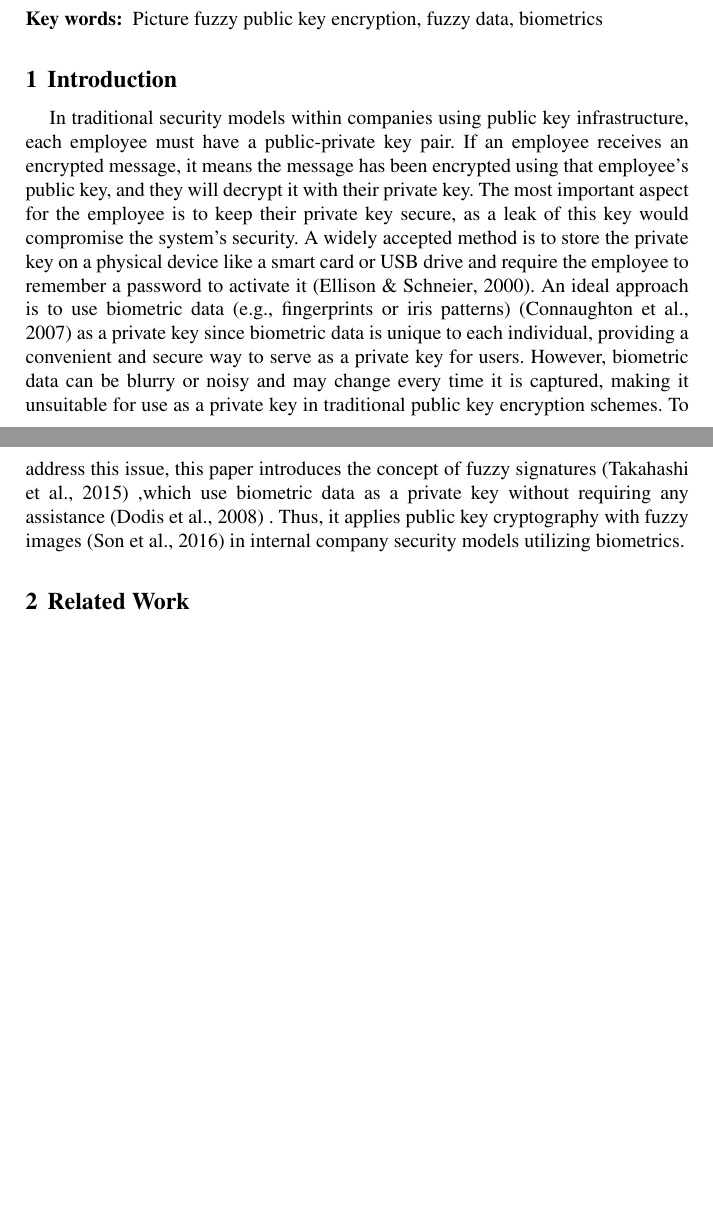
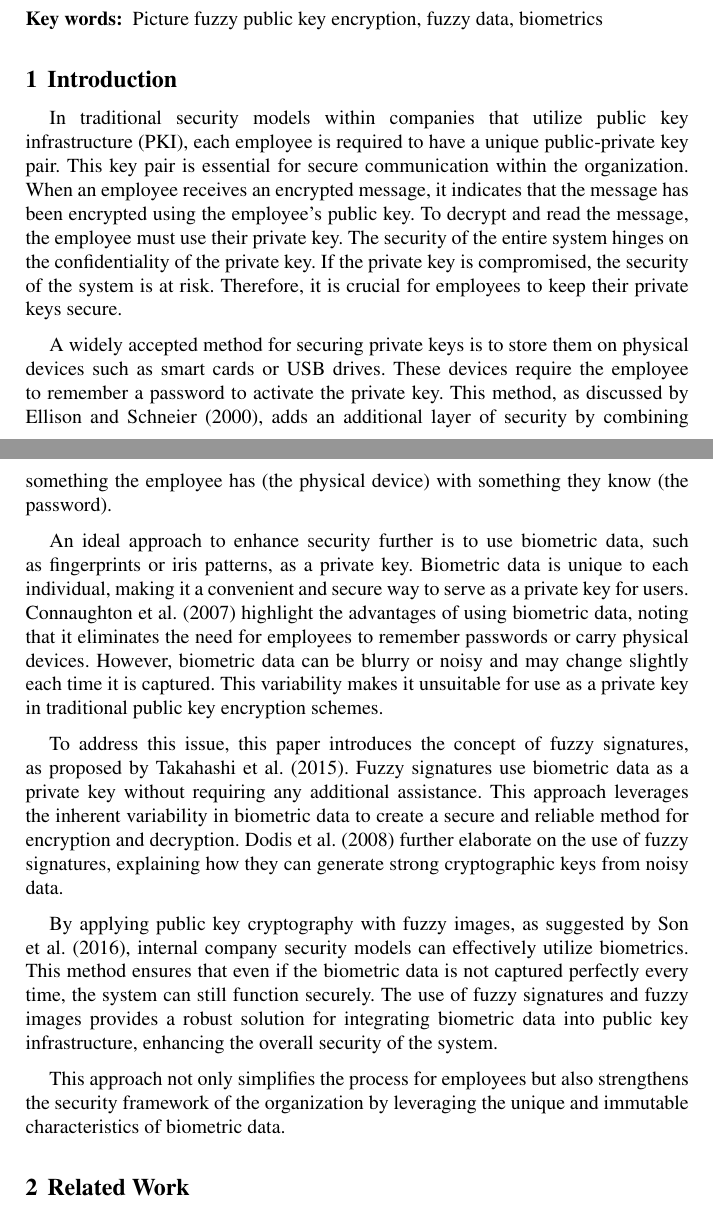
Before and after one commit to SadNguyen2107/Application-of-Public-Key-Encryption-on-Fuzzy-Images-in-a-Company-s-Security-Model, a LaTeX thesis (Application-of-Public-Key-Encryption-on-Fuzzy-Images-in-a-Company-Security-Model.tex): two parts of pages 1 and 2 of 17, joined at a grey line, cut so that both start at the same text, the shorter picture padded with empty space. Compiled offline with LaTeX, dvips and Ghostscript.

Commit message:
New Intro

```diff
--- a/Application-of-Public-Key-Encryption-on-Fuzzy-Images-in-a-Company-Security-Model.tex
+++ b/Application-of-Public-Key-Encryption-on-Fuzzy-Images-in-a-Company-Security-Model.tex
@@ -142,18 +142,17 @@
 \keywords{Picture fuzzy public key encryption, fuzzy data, biometrics}
 
 \section{Introduction}
-In traditional security models within companies using public key infrastructure, each employee must have a public-private key pair. If an employee receives an encrypted message, it means the message has been encrypted using that employee's public key, and they will decrypt it with their private key. The most important aspect for the employee is to keep their private key secure, as a leak of this key would compromise the system's security. A widely accepted method is to store the private key on a physical device like a smart card or USB drive and require the employee to remember a password to activate it
-\parencite{Ellison2000}.
-An ideal approach is to use biometric data (e.g., fingerprints or iris patterns)
-\parencite{Connaughton2007}
-as a private key since biometric data is unique to each individual, providing a convenient and secure way to serve as a private key for users. However, biometric data can be blurry or noisy and may change every time it is captured, making it unsuitable for use as a private key in traditional public key encryption schemes.
-To address this issue, this paper introduces the concept of fuzzy signatures
-\parencite{Takahashi2015}
-,which use biometric data as a private key without requiring any assistance
-\parencite{Dodis2008}
-. Thus, it applies public key cryptography with fuzzy images
-\parencite{Son2016}
-in internal company security models utilizing biometrics.
+In traditional security models within companies that utilize public key infrastructure (PKI), each employee is required to have a unique public-private key pair. This key pair is essential for secure communication within the organization. When an employee receives an encrypted message, it indicates that the message has been encrypted using the employee’s public key. To decrypt and read the message, the employee must use their private key. The security of the entire system hinges on the confidentiality of the private key. If the private key is compromised, the security of the system is at risk. Therefore, it is crucial for employees to keep their private keys secure.
+
+A widely accepted method for securing private keys is to store them on physical devices such as smart cards or USB drives. These devices require the employee to remember a password to activate the private key. This method, as discussed by \citeauthor{Ellison2000} (\citeyear{Ellison2000}), adds an additional layer of security by combining something the employee has (the physical device) with something they know (the password).
+
+An ideal approach to enhance security further is to use biometric data, such as fingerprints or iris patterns, as a private key. Biometric data is unique to each individual, making it a convenient and secure way to serve as a private key for users. \citeauthor{Connaughton2007} (\citeyear{Connaughton2007}) highlight the advantages of using biometric data, noting that it eliminates the need for employees to remember passwords or carry physical devices. However, biometric data can be blurry or noisy and may change slightly each time it is captured. This variability makes it unsuitable for use as a private key in traditional public key encryption schemes.
+
+To address this issue, this paper introduces the concept of fuzzy signatures, as proposed by \citeauthor{Takahashi2015} (\citeyear{Takahashi2015}). Fuzzy signatures use biometric data as a private key without requiring any additional assistance. This approach leverages the inherent variability in biometric data to create a secure and reliable method for encryption and decryption. \citeauthor{Dodis2008} (\citeyear{Dodis2008}) further elaborate on the use of fuzzy signatures, explaining how they can generate strong cryptographic keys from noisy data.
+
+By applying public key cryptography with fuzzy images, as suggested by \citeauthor{Son2016} (\citeyear{Son2016}), internal company security models can effectively utilize biometrics. This method ensures that even if the biometric data is not captured perfectly every time, the system can still function securely. The use of fuzzy signatures and fuzzy images provides a robust solution for integrating biometric data into public key infrastructure, enhancing the overall security of the system.
+
+This approach not only simplifies the process for employees but also strengthens the security framework of the organization by leveraging the unique and immutable characteristics of biometric data.
 
 \section{Related Work}
 \subsection{The research of public-key cryptography}
```
Also changed, not shown: Application-of-Public-Key-Encryption-on-Fuzzy-Images-in-a-Company-Security-Model.pdf.
